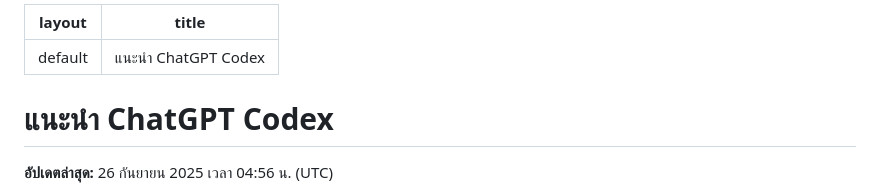
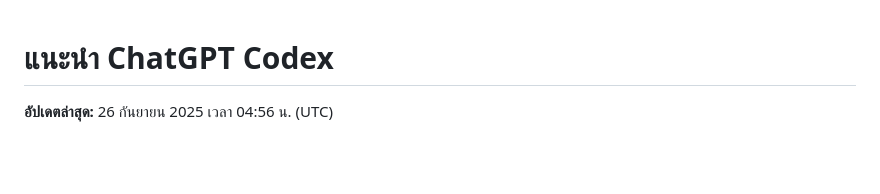
Before and after one commit to Napat/codex-try, a Markdown page: index.md, the part around the change. GitHub-like rendering; blank space fills up the shorter version.

Commit message:
Remove undefined layout from index

```diff
--- a/index.md
+++ b/index.md
@@ -1,8 +1,3 @@
----
-layout: default
-title: "แนะนำ ChatGPT Codex"
----
-
 # แนะนำ ChatGPT Codex
 
 **อัปเดตล่าสุด:** 26 กันยายน 2025 เวลา 04:56 น. (UTC)
```
